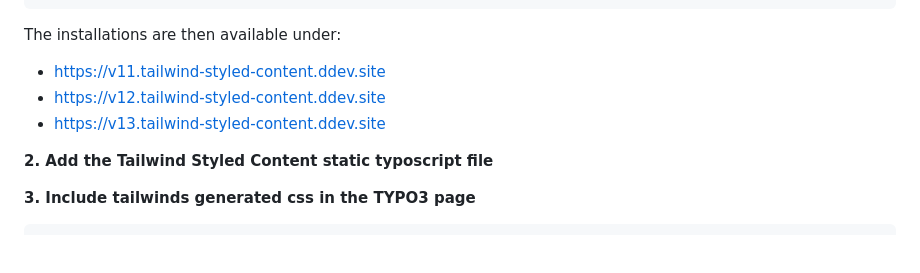
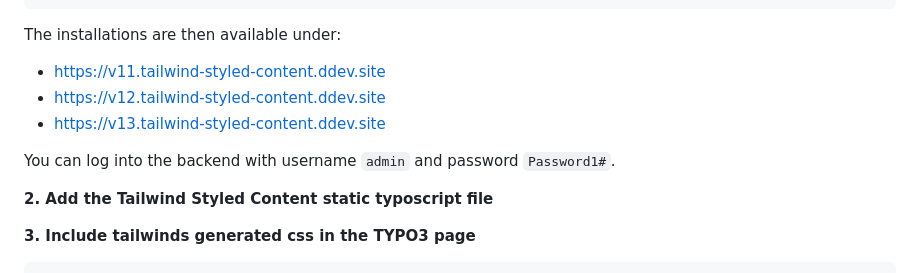
Before and after one commit to jramke/tailwind_styled_content, a Markdown page: README.md, the part around the change. Rendered like a GitHub page; blank space fills up the shorter version.

Commit message:
[DOCS] Add backend login credentials

```diff
--- a/README.md
+++ b/README.md
@@ -138,6 +138,8 @@ The installations are then available under:
 - https://v12.tailwind-styled-content.ddev.site
 - https://v13.tailwind-styled-content.ddev.site
 
+You can log into the backend with username `admin` and password `Password1#`.
+
 **2. Add the Tailwind Styled Content static typoscript file**
 
 **3. Include tailwinds generated css in the TYPO3 page**
```
